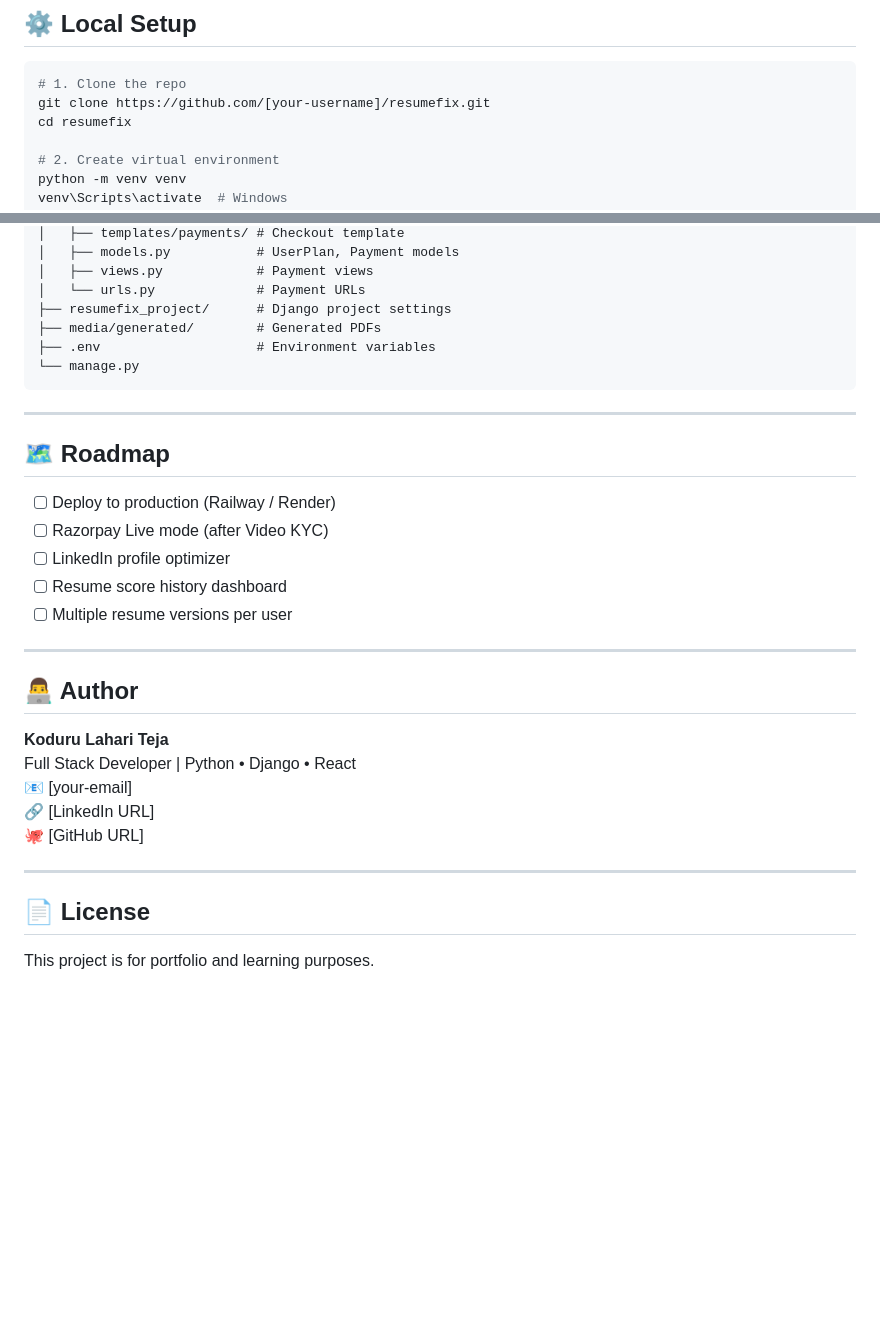
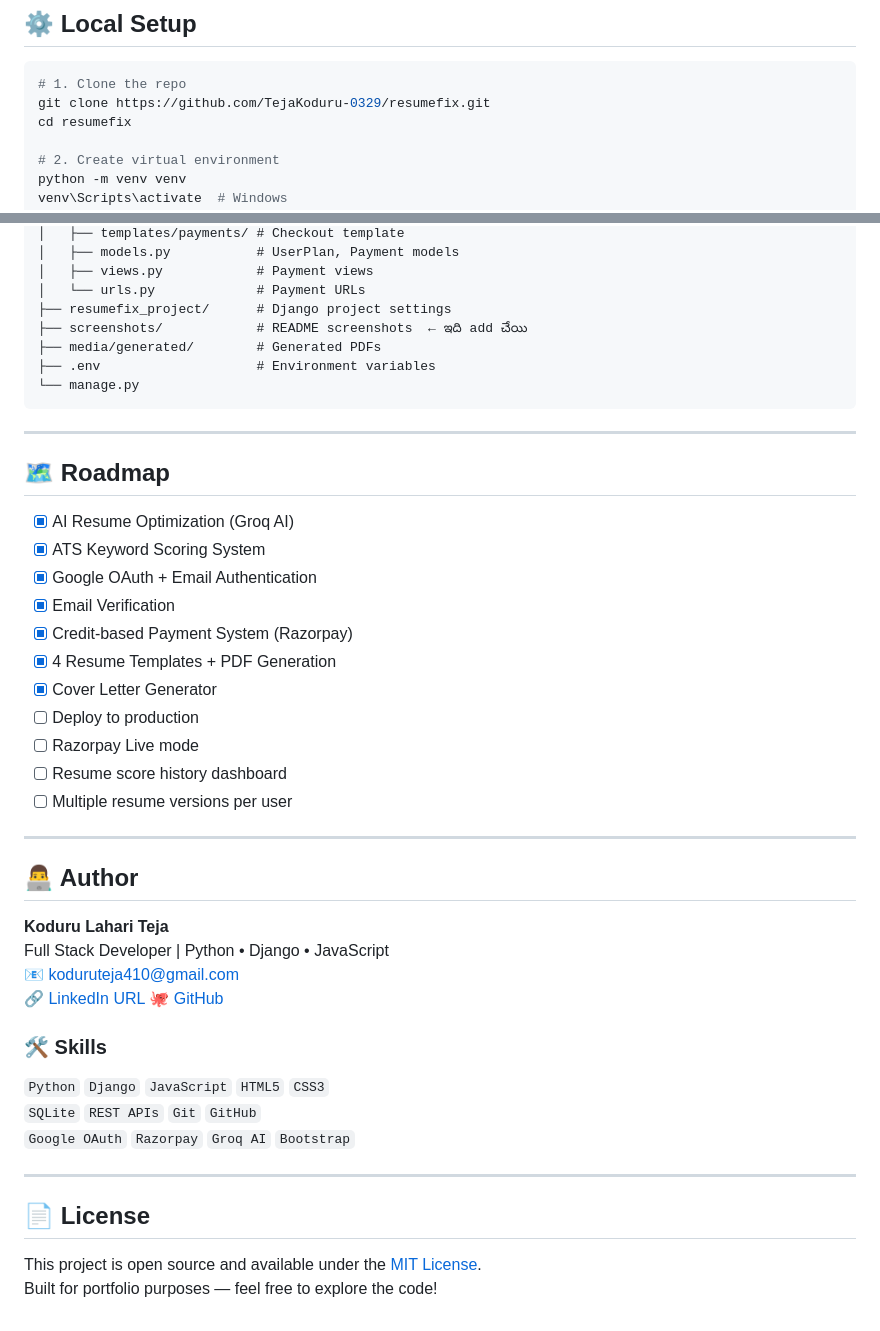
Before and after one commit to TejaKoduru-0329/resumefix, a Markdown page: README.md, 2 parts joined by grey strips. Rendered like a GitHub page; blank space fills up the shorter version.

Commit message:
docs: update author section with skills and contact

````diff
--- a/README.md
+++ b/README.md
@@ -78,7 +78,7 @@ Built as a **solo project** with real-world monetization, authentication, and AI
 
 ```bash
 # 1. Clone the repo
-git clone https://github.com/[your-username]/resumefix.git
+git clone https://github.com/TejaKoduru-0329/resumefix.git
 cd resumefix
 
 # 2. Create virtual environment
@@ -142,6 +142,7 @@ resumefix/
 │   ├── views.py            # Payment views
 │   └── urls.py             # Payment URLs
 ├── resumefix_project/      # Django project settings
+├── screenshots/            # README screenshots  ← ఇది add చేయి
 ├── media/generated/        # Generated PDFs
 ├── .env                    # Environment variables
 └── manage.py
@@ -151,9 +152,15 @@ resumefix/
 
 ## 🗺 Roadmap
 
-- [ ] Deploy to production (Railway / Render)
-- [ ] Razorpay Live mode (after Video KYC)
-- [ ] LinkedIn profile optimizer
+- [x] AI Resume Optimization (Groq AI)
+- [x] ATS Keyword Scoring System
+- [x] Google OAuth + Email Authentication
+- [x] Email Verification
+- [x] Credit-based Payment System (Razorpay)
+- [x] 4 Resume Templates + PDF Generation
+- [x] Cover Letter Generator
+- [ ] Deploy to production
+- [ ] Razorpay Live mode
 - [ ] Resume score history dashboard
 - [ ] Multiple resume versions per user
 
@@ -162,13 +169,19 @@ resumefix/
 ## 👨‍💻 Author
 
 **Koduru Lahari Teja**
-Full Stack Developer | Python • Django • React
-📧 [your-email]
-🔗 [LinkedIn URL]
-🐙 [GitHub URL]
+Full Stack Developer | Python • Django • JavaScript
+📧 koduruteja410@gmail.com
+🔗 [LinkedIn URL](https://www.linkedin.com/in/lahariteja)
+🐙 [GitHub](https://github.com/TejaKoduru-0329)
+
+### 🛠 Skills
+`Python` `Django` `JavaScript` `HTML5` `CSS3`
+`SQLite` `REST APIs` `Git` `GitHub`
+`Google OAuth` `Razorpay` `Groq AI` `Bootstrap`
 
 ---
 
 ## 📄 License
 
-This project is for portfolio and learning purposes.
+This project is open source and available under the [MIT License](LICENSE).
+Built for portfolio purposes — feel free to explore the code!
````
